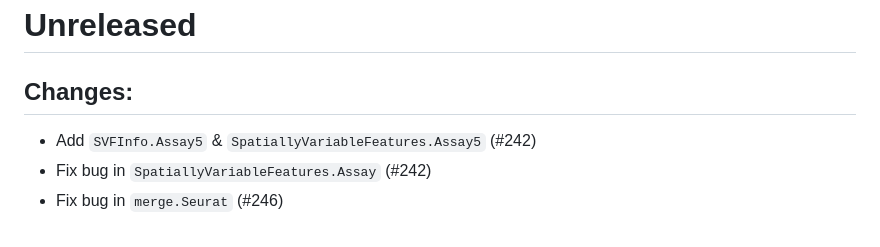
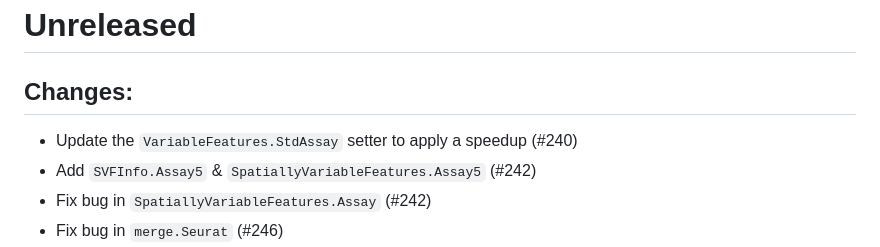
Before and after one commit to satijalab/seurat-object, a Markdown page: NEWS.md, the part around the change. Drawn GitHub-style.

Commit message:
Update changelog

```diff
--- a/NEWS.md
+++ b/NEWS.md
@@ -1,6 +1,7 @@
 # Unreleased
 
 ## Changes:
+- Update the `VariableFeatures.StdAssay` setter to apply a speedup (#240)
 - Add `SVFInfo.Assay5` & `SpatiallyVariableFeatures.Assay5` (#242)
 - Fix bug in `SpatiallyVariableFeatures.Assay` (#242)
 - Fix bug in `merge.Seurat` (#246)
```
